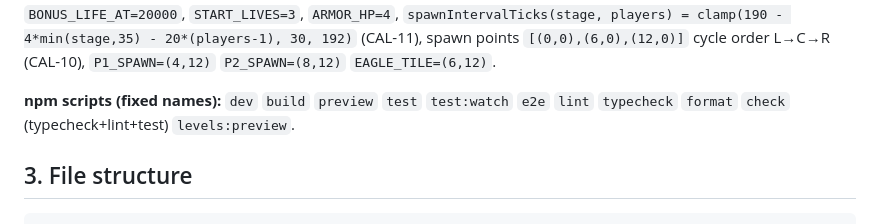
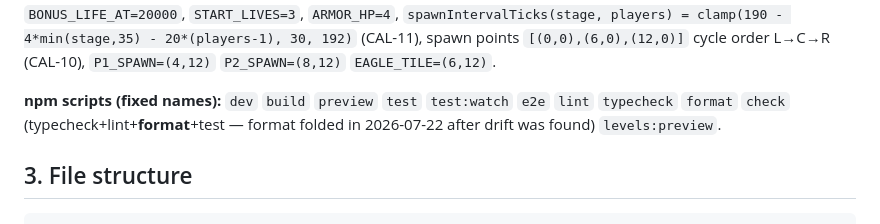
Before and after one commit to tarikdsm/Battle_City_Clone, a Markdown page: docs/06-implementation-plan.md, the part around the change. Drawn GitHub-style.

Commit message:
docs: record format gate folded into npm run check
Co-Authored-By: Claude Fable 5 <noreply@anthropic.com>

```diff
--- a/docs/06-implementation-plan.md
+++ b/docs/06-implementation-plan.md
@@ -175,7 +175,7 @@ export interface InputSystem { poll(): [PlayerIntent, PlayerIntent]; dispose():
 `spawnIntervalTicks(stage, players) = clamp(190 - 4*min(stage,35) - 20*(players-1), 30, 192)` (CAL-11),
 spawn points `[(0,0),(6,0),(12,0)]` cycle order L→C→R (CAL-10), `P1_SPAWN=(4,12)` `P2_SPAWN=(8,12)` `EAGLE_TILE=(6,12)`.
 
-**npm scripts (fixed names):** `dev` `build` `preview` `test` `test:watch` `e2e` `lint` `typecheck` `format` `check` (typecheck+lint+test) `levels:preview`.
+**npm scripts (fixed names):** `dev` `build` `preview` `test` `test:watch` `e2e` `lint` `typecheck` `format` `check` (typecheck+lint+**format**+test — format folded in 2026-07-22 after drift was found) `levels:preview`.
 
 ## 3. File structure
 
```
